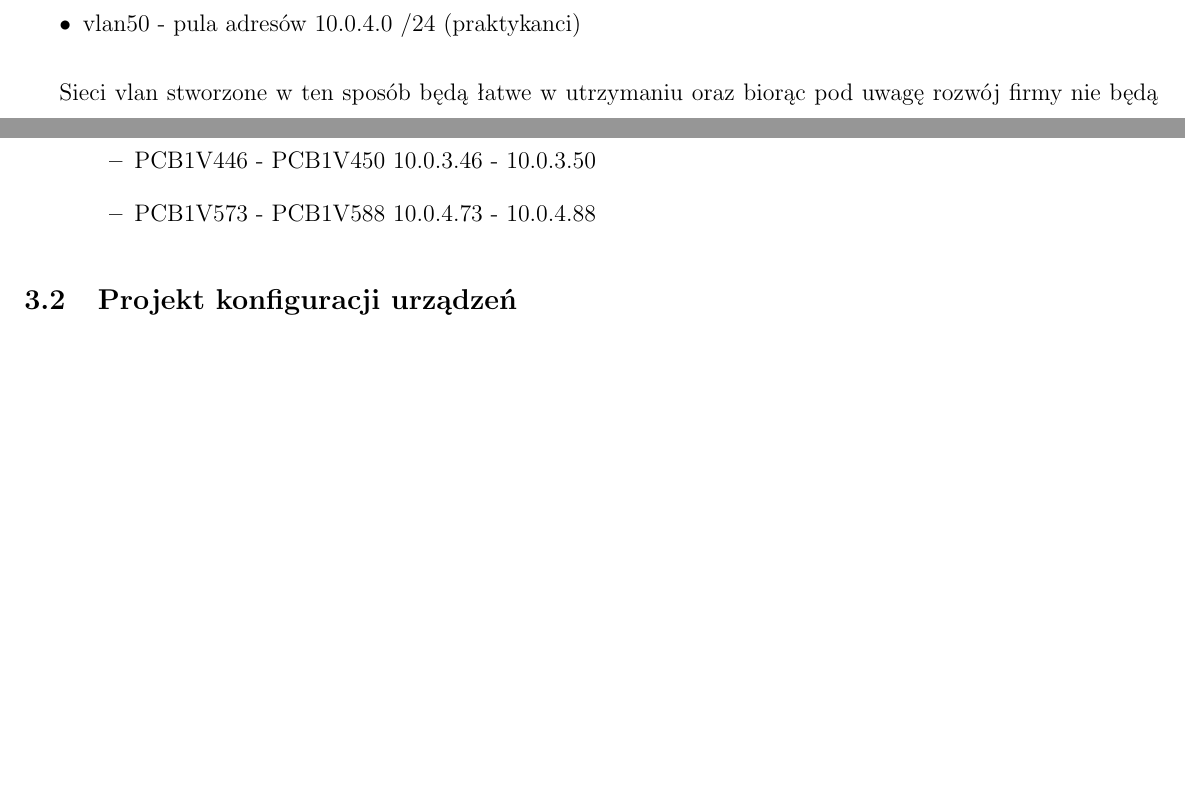
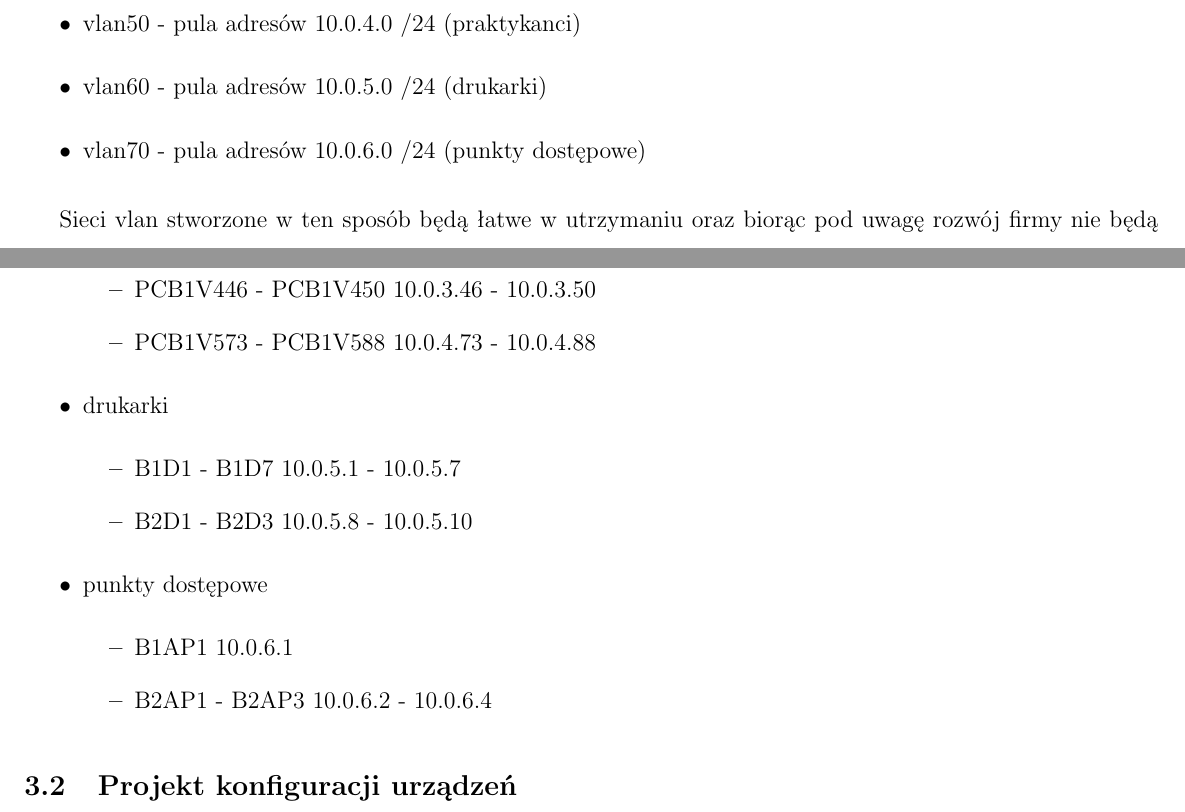
Before and after one commit to GhostDog5/TS2_projekt, a LaTeX document (TS.tex): two parts of pages 16 and 17 of 29, joined at a grey line, cut so that both start at the same text, the shorter picture padded with empty space. Compiled offline with pdfLaTeX.

Commit message:
dodana adresacja drukarek i APs

```diff
--- a/TS.tex
+++ b/TS.tex
@@ -482,6 +482,8 @@ Jako, że w zaprojektowanej przez nas sieci planujemy podział na pięć vlan-ó
 \item vlan30 - pula adresów 10.0.2.0 /24 (projektanci)
 \item vlan40 - pula adresów 10.0.3.0 /24 (zarząd)
 \item vlan50 - pula adresów 10.0.4.0 /24 (praktykanci)
+\item vlan60 - pula adresów 10.0.5.0 /24 (drukarki)
+\item vlan70 - pula adresów 10.0.6.0 /24 (punkty dostępowe)
 \end{itemize}
 
 Sieci vlan stworzone w ten sposób będą łatwe w utrzymaniu oraz biorąc pod uwagę rozwój firmy nie będą sprawiać problemów przy zatrudnianiu nowych pracowników.
@@ -528,6 +530,16 @@ Przy zastosowaniu powyższej puli adresów, adresy przydzielone poszczególnym s
 	\item PCB1V63 - PCB1V377 10.0.2.63 - 10.0.2.77
 	\item PCB1V446 - PCB1V450 10.0.3.46 - 10.0.3.50
 	\item PCB1V573 - PCB1V588 10.0.4.73 - 10.0.4.88
+	\end{itemize}
+\item drukarki
+	\begin{itemize}
+	\item B1D1 - B1D7 10.0.5.1 - 10.0.5.7
+	\item B2D1 - B2D3 10.0.5.8 - 10.0.5.10
+	\end{itemize}
+\item punkty dostępowe
+	\begin{itemize}
+	\item B1AP1 10.0.6.1
+	\item B2AP1 - B2AP3 10.0.6.2 - 10.0.6.4
 	\end{itemize}
 \end{itemize}
 
```
